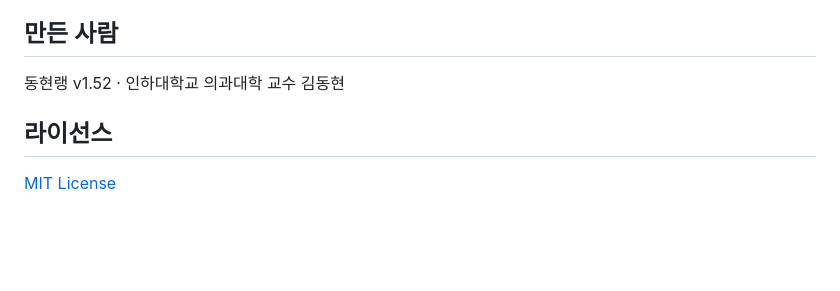
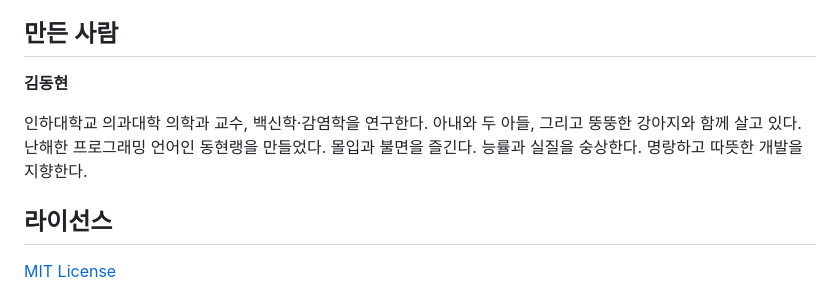
Before and after one commit to Raspberry-Kim/donghyun-lang, a Markdown page: README.md, the part around the change. Drawn GitHub-style; blank space fills up the shorter version.

Commit message:
README: 만든 사람 소개를 플레이그라운드와 같게

```diff
--- a/README.md
+++ b/README.md
@@ -140,7 +140,9 @@
 
 ## 만든 사람
 
-동현랭 v1.52 · 인하대학교 의과대학 교수 김동현
+**김동현**
+
+인하대학교 의과대학 의학과 교수, 백신학·감염학을 연구한다. 아내와 두 아들, 그리고 뚱뚱한 강아지와 함께 살고 있다. 난해한 프로그래밍 언어인 동현랭을 만들었다. 몰입과 불면을 즐긴다. 능률과 실질을 숭상한다. 명랑하고 따뜻한 개발을 지향한다.
 
 ## 라이선스
 
```
